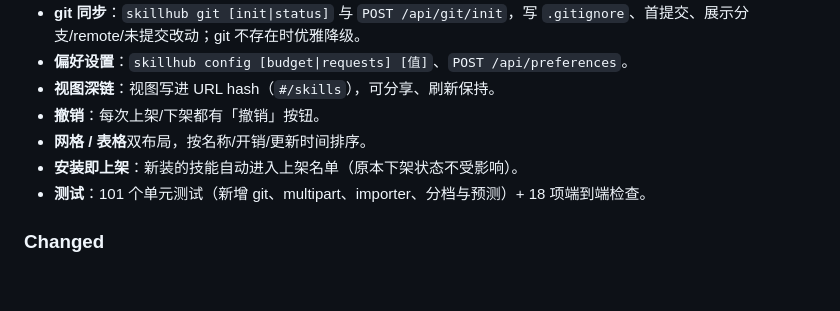
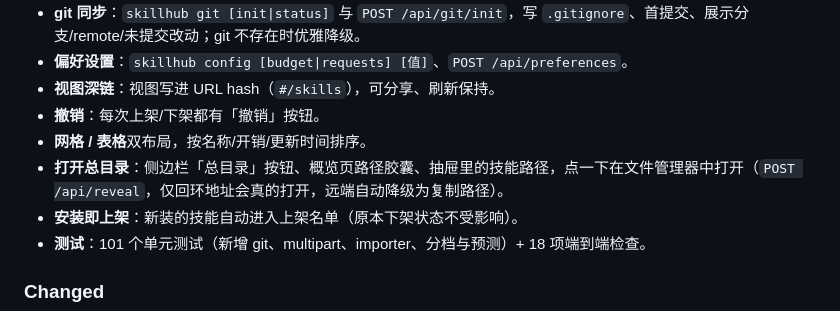
Before and after one commit to xingaorpw/skillhub, a Markdown page: CHANGELOG.md, the part around the change. GitHub-like rendering; blank space fills up the shorter version.

```diff
--- a/CHANGELOG.md
+++ b/CHANGELOG.md
@@ -18,6 +18,7 @@
 - **视图深链**：视图写进 URL hash（`#/skills`），可分享、刷新保持。
 - **撤销**：每次上架/下架都有「撤销」按钮。
 - **网格 / 表格**双布局，按名称/开销/更新时间排序。
+- **打开总目录**：侧边栏「总目录」按钮、概览页路径胶囊、抽屉里的技能路径，点一下在文件管理器中打开（`POST /api/reveal`，仅回环地址会真的打开，远端自动降级为复制路径）。
 - **安装即上架**：新装的技能自动进入上架名单（原本下架状态不受影响）。
 - **测试**：101 个单元测试（新增 git、multipart、importer、分档与预测）+ 18 项端到端检查。
 
```
Also changed, not shown: README.md (+2 -0 lines), docs/screenshot.png, 8 other files.
